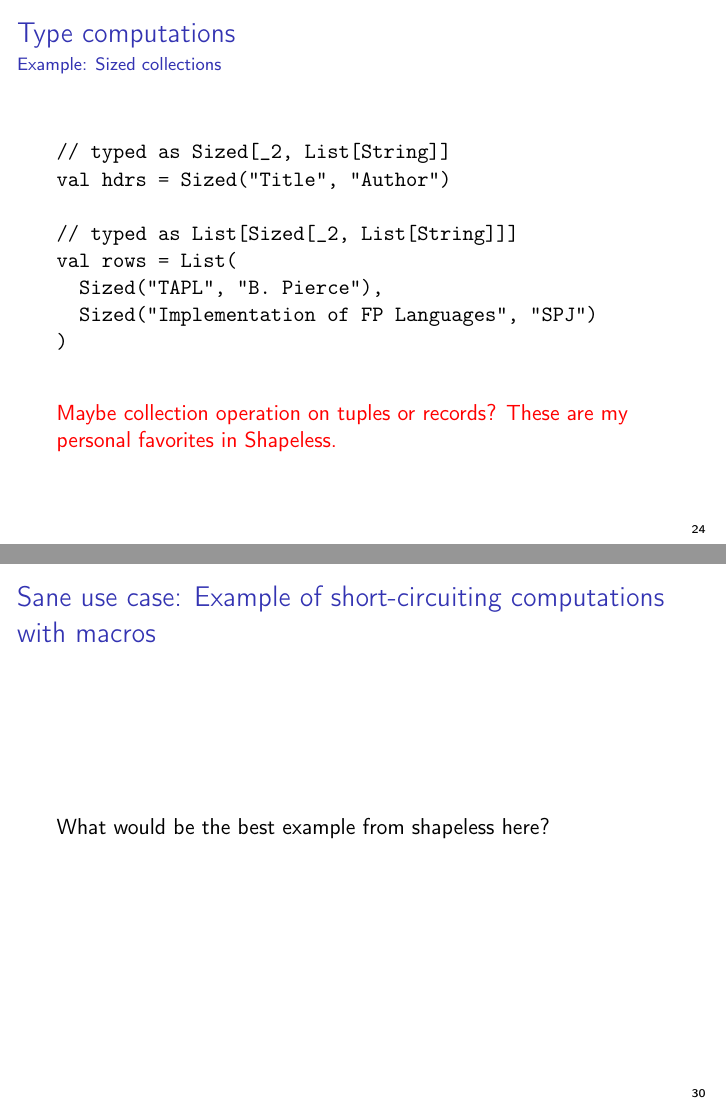
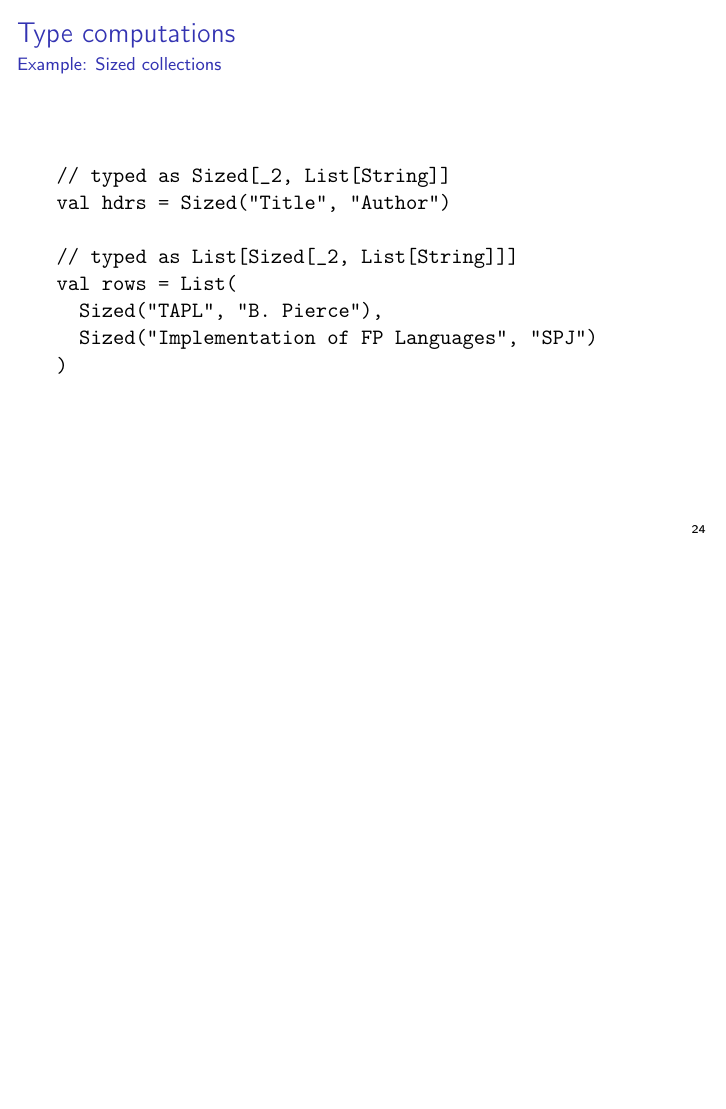
Before and after one commit to larsrh/nescala2014, LaTeX slides (2014-03-01-MacrosVsTypes.tex): pages 27 and 34 of 40 before the commit and page 27 of 39 after it, the two joined at a grey line, the shorter picture padded with empty space. Compiled offline with pdfLaTeX.

Commit message:
turn red stuff into TODO comment, don't want it to accidentally end up in the pres

```diff
--- a/2014-03-01-MacrosVsTypes.tex
+++ b/2014-03-01-MacrosVsTypes.tex
@@ -290,7 +292,7 @@ val rows = List(
 )
   \end{verbatim}
 
-  \color{red}{Maybe collection operation on tuples or records? These are my personal favorites in Shapeless.}
+  % TODO Maybe collection operation on tuples or records? These are my personal favorites in Shapeless.
 \end{frame}
 
 \begin{frame}{The power of type computation}
@@ -357,9 +359,10 @@ Checked.option {
   \end{verbatim}
 \end{frame}
 
-\begin{frame}{Sane use case: Example of short-circuiting computations with macros}
-  What would be the best example from shapeless here?
-\end{frame}
+% TODO
+%\begin{frame}{Reasonable use case: Example of short-circuiting computations with macros}
+%  What would be the best example from shapeless here?
+%\end{frame}
 
 \begin{frame}{Our advice}
   \begin{itemize}
```
Also changed, not shown: 2014-03-01-MacrosVsTypes.tex (16 more changed lines).
